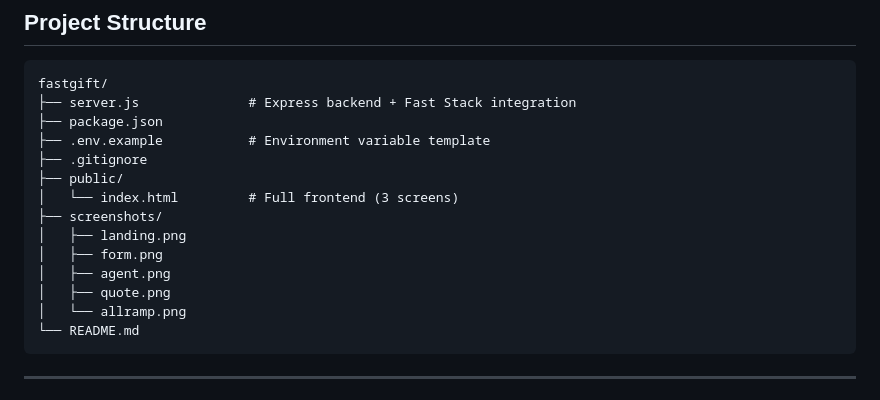
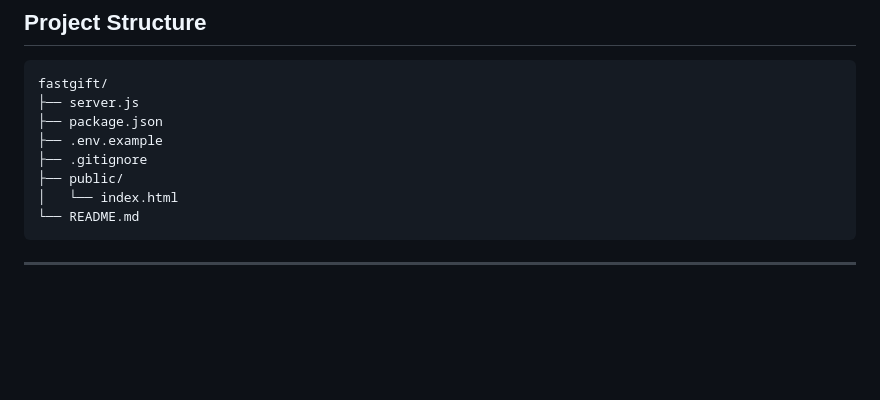
Before and after one commit to AQEELERRHH/fastgift, a Markdown page: README.md, the part around the change. Rendered like a GitHub page; blank space fills up the shorter version.

````diff
--- a/README.md
+++ b/README.md
@@ -45,18 +45,12 @@ No card. No checkout. No account needed.
 
 ```
 fastgift/
-├── server.js              # Express backend + Fast Stack integration
+├── server.js
 ├── package.json
-├── .env.example           # Environment variable template
+├── .env.example
 ├── .gitignore
 ├── public/
-│   └── index.html         # Full frontend (3 screens)
-├── screenshots/
-│   ├── landing.png
-│   ├── form.png
-│   ├── agent.png
-│   ├── quote.png
-│   └── allramp.png
+│   └── index.html
 └── README.md
 ```
 
````
